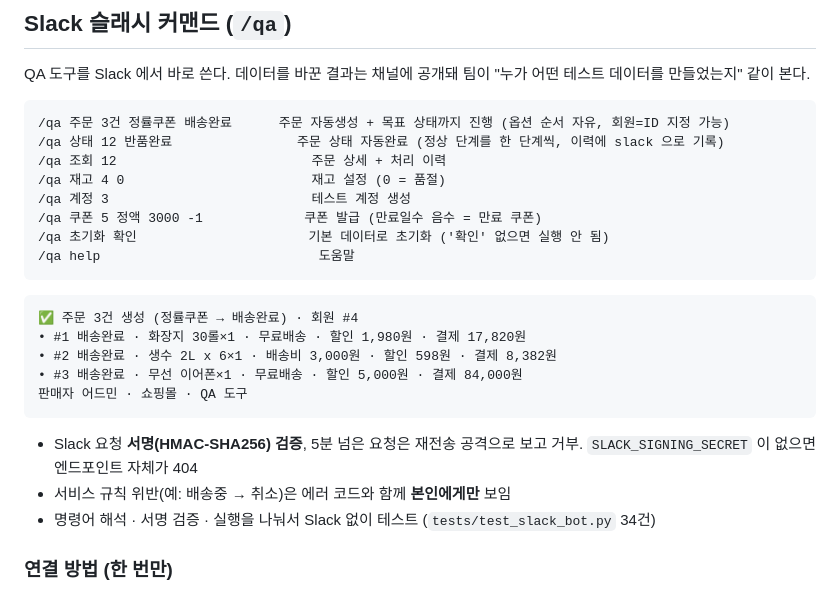
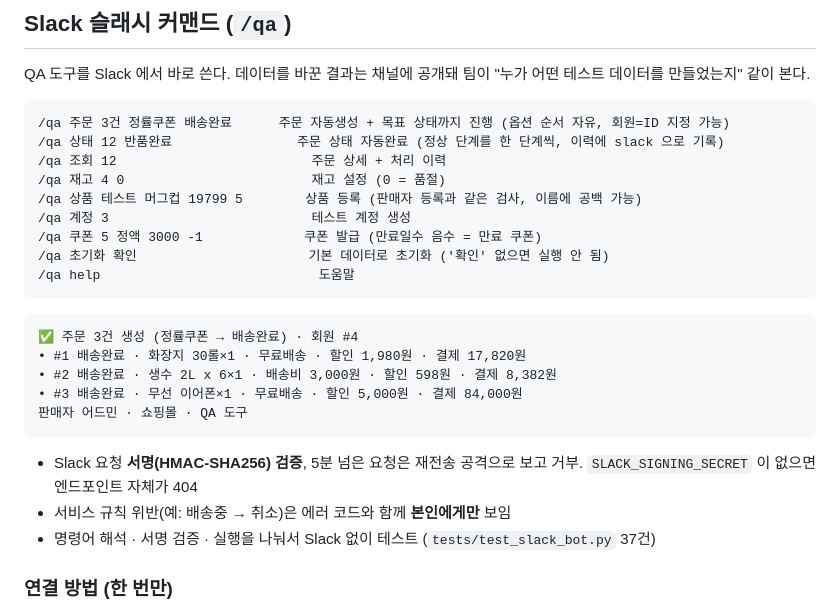
Before and after one commit to yoplekiller/CommerceQAToolkit, a Markdown page: README.md, the part around one of its changes. Drawn GitHub-style.

```diff
--- a/README.md
+++ b/README.md
@@ -51,6 +51,7 @@ QA 도구를 Slack 에서 바로 쓴다. 데이터를 바꾼 결과는 채널에
 /qa 상태 12 반품완료                주문 상태 자동완료 (정상 단계를 한 단계씩, 이력에 slack 으로 기록)
 /qa 조회 12                         주문 상세 + 처리 이력
 /qa 재고 4 0                        재고 설정 (0 = 품절)
+/qa 상품 테스트 머그컵 19799 5        상품 등록 (판매자 등록과 같은 검사, 이름에 공백 가능)
 /qa 계정 3                          테스트 계정 생성
 /qa 쿠폰 5 정액 3000 -1             쿠폰 발급 (만료일수 음수 = 만료 쿠폰)
 /qa 초기화 확인                      기본 데이터로 초기화 ('확인' 없으면 실행 안 됨)
@@ -67,7 +68,7 @@ QA 도구를 Slack 에서 바로 쓴다. 데이터를 바꾼 결과는 채널에
 
 - Slack 요청 **서명(HMAC-SHA256) 검증**, 5분 넘은 요청은 재전송 공격으로 보고 거부. `SLACK_SIGNING_SECRET` 이 없으면 엔드포인트 자체가 404
 - 서비스 규칙 위반(예: 배송중 → 취소)은 에러 코드와 함께 **본인에게만** 보임
-- 명령어 해석 · 서명 검증 · 실행을 나눠서 Slack 없이 테스트 (`tests/test_slack_bot.py` 34건)
+- 명령어 해석 · 서명 검증 · 실행을 나눠서 Slack 없이 테스트 (`tests/test_slack_bot.py` 37건)
 
 ### 연결 방법 (한 번만)
 1. https://api.slack.com/apps → **Create New App → From a manifest** → 워크스페이스 선택 → [`slack/manifest.yml`](slack/manifest.yml) 내용 붙여넣기 → Create
```
Also changed, not shown: other parts of README.md (+5 -5 lines), docs/SPEC.md (+4 -1 lines), docs/changes/2026-11-01_admin-products.md (added, +63 -0 lines), docs/admin.png, 9 other files.
